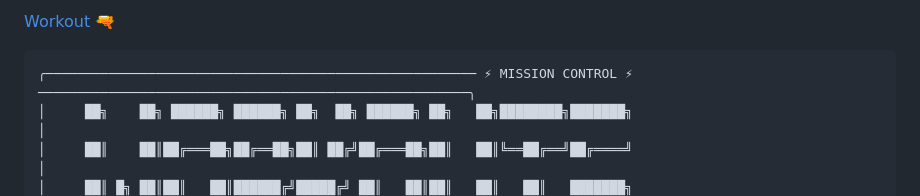
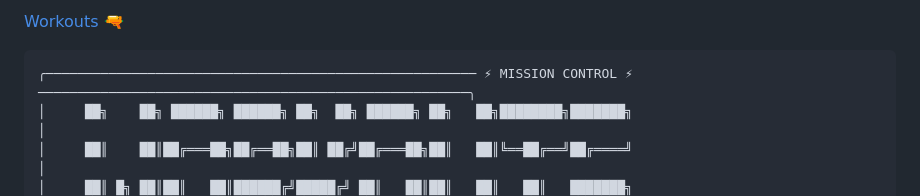
Before and after one commit to oldmill1/oldmill1, a Markdown page: README.md, the part around the change. Drawn GitHub-style.

````diff
--- a/README.md
+++ b/README.md
@@ -1,4 +1,4 @@
-[Workout](https://github.com/oldmill1/workouts) 🔫
+[Workouts](https://github.com/oldmill1/workouts) 🔫
 ```
 ╭─────────────────────────────────────────────────────── ⚡ MISSION CONTROL ⚡ ───────────────────────────────────────────────────────╮
 │     ██╗    ██╗ ██████╗ ██████╗ ██╗  ██╗ ██████╗ ██╗   ██╗████████╗███████╗                                                          │
````
